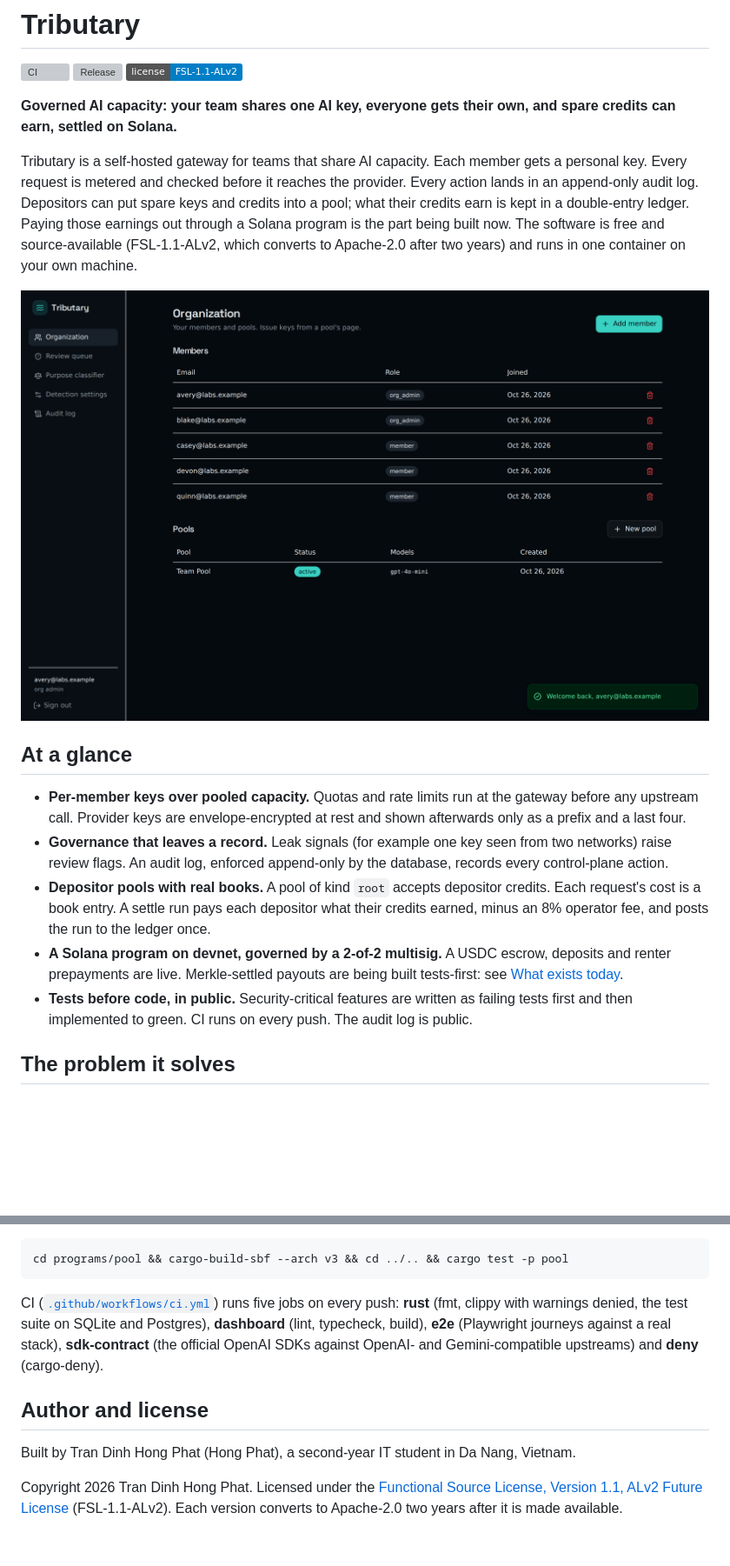
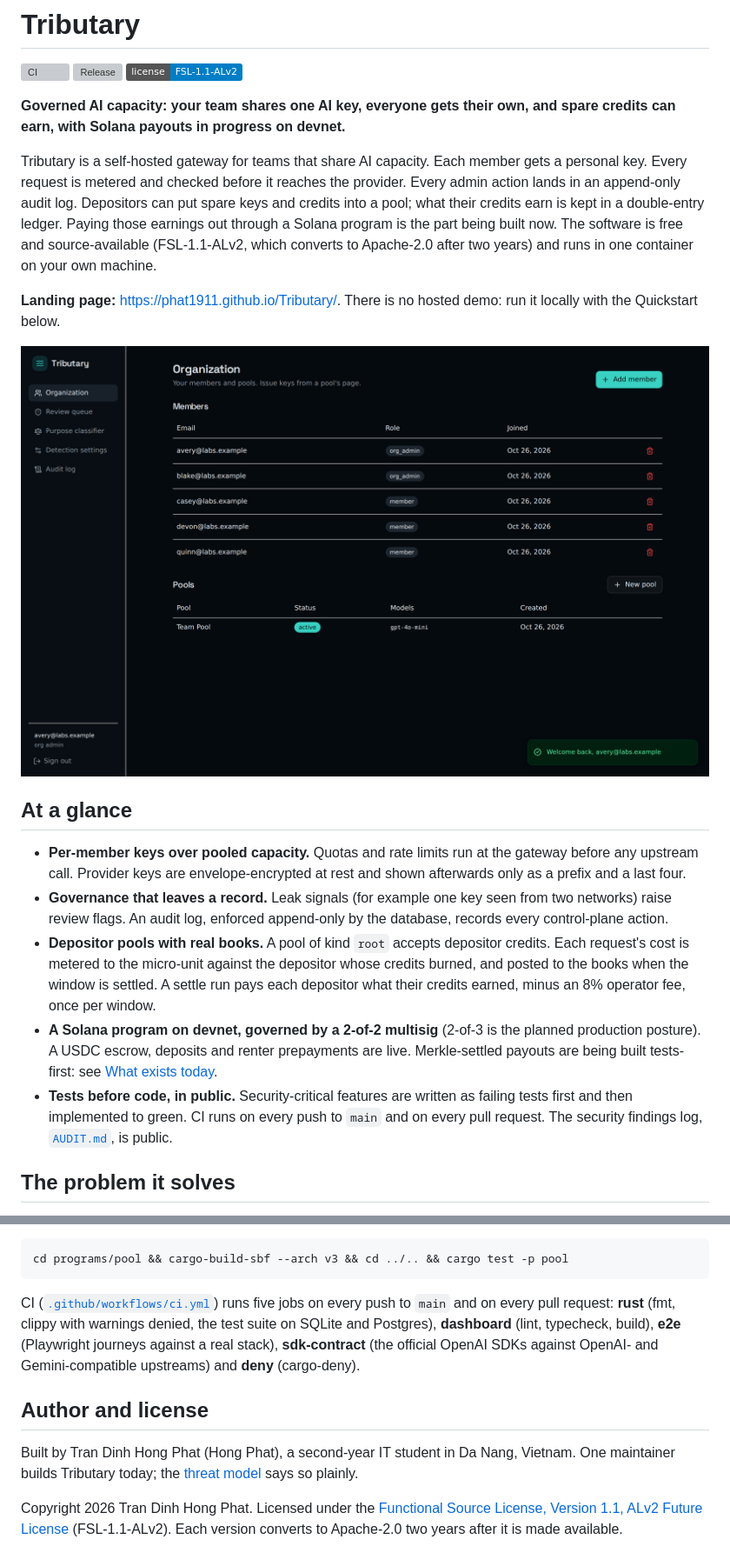
Before and after one commit to Phat1911/Tributary, a Markdown page: README.md, 2 parts joined by grey strips. Shown at 87% size. GitHub-like rendering; badges without logos; blank space fills up the shorter version; grey boxes are pictures that could not be loaded.

````diff
--- a/README.md
+++ b/README.md
@@ -5,18 +5,21 @@
 [![License: FSL-1.1-ALv2](https://img.shields.io/badge/license-FSL--1.1--ALv2-blue)](LICENSE)
 
 **Governed AI capacity: your team shares one AI key, everyone gets their
-own, and spare credits can earn, settled on Solana.**
+own, and spare credits can earn, with Solana payouts in progress on devnet.**
 
 Tributary is a self-hosted gateway for teams that share AI capacity. Each
 member gets a personal key. Every request is metered and checked before it
-reaches the provider. Every action lands in an append-only audit log.
+reaches the provider. Every admin action lands in an append-only audit log.
 Depositors can put spare keys and credits into a pool; what their credits
 earn is kept in a double-entry ledger. Paying those earnings out through a
 Solana program is the part being built now. The software is free and
 source-available (FSL-1.1-ALv2, which converts to Apache-2.0 after two
 years) and runs in one container on your own machine.
 
-![Dashboard: every member has their own key](docs/images/dashboard-org.png)
+**Landing page:** <https://phat1911.github.io/Tributary/>. There is no hosted
+demo: run it locally with the Quickstart below.
+
+![Dashboard: an organisation's members and its pools; keys are issued from a pool's page](docs/images/dashboard-org.png)
 
 ## At a glance
 
@@ -27,15 +30,18 @@ years) and runs in one container on your own machine.
   seen from two networks) raise review flags. An audit log, enforced
   append-only by the database, records every control-plane action.
 - **Depositor pools with real books.** A pool of kind `root` accepts
-  depositor credits. Each request's cost is a book entry. A settle run pays
-  each depositor what their credits earned, minus an 8% operator fee, and
-  posts the run to the ledger once.
-- **A Solana program on devnet, governed by a 2-of-2 multisig.** A USDC
-  escrow, deposits and renter prepayments are live. Merkle-settled payouts
+  depositor credits. Each request's cost is metered to the micro-unit
+  against the depositor whose credits burned, and posted to the books when
+  the window is settled. A settle run pays each depositor what their
+  credits earned, minus an 8% operator fee, once per window.
+- **A Solana program on devnet, governed by a 2-of-2 multisig** (2-of-3 is
+  the planned production posture). A USDC escrow, deposits and renter
+  prepayments are live. Merkle-settled payouts
   are being built tests-first: see [What exists today](#what-exists-today).
 - **Tests before code, in public.** Security-critical features are written
   as failing tests first and then implemented to green. CI runs on every
-  push. The audit log is public.
+  push to `main` and on every pull request. The security findings log,
+  [`AUDIT.md`](AUDIT.md), is public.
 
 ## The problem it solves
 
@@ -314,7 +337,7 @@ cd programs/pool && cargo-build-sbf --arch v3 && cd ../.. && cargo test -p pool
 ```
 
 CI ([`.github/workflows/ci.yml`](.github/workflows/ci.yml)) runs five jobs
-on every push: **rust** (fmt, clippy with warnings denied, the test suite on
+on every push to `main` and on every pull request: **rust** (fmt, clippy with warnings denied, the test suite on
 SQLite and Postgres), **dashboard** (lint, typecheck, build), **e2e**
 (Playwright journeys against a real stack), **sdk-contract** (the official
 OpenAI SDKs against OpenAI- and Gemini-compatible upstreams) and **deny**
@@ -323,7 +346,8 @@ OpenAI SDKs against OpenAI- and Gemini-compatible upstreams) and **deny**
 ## Author and license
 
 Built by Tran Dinh Hong Phat (Hong Phat), a second-year IT student in Da
-Nang, Vietnam.
+Nang, Vietnam. One maintainer builds Tributary today; the
+[threat model](docs/threat-model.md) says so plainly.
 
 Copyright 2026 Tran Dinh Hong Phat. Licensed under the
 [Functional Source License, Version 1.1, ALv2 Future License](LICENSE)
````
Also changed, not shown: other parts of README.md (+45 -28 lines), AUDIT.md (+1 -1 lines), docs/threat-model.md (+4 -4 lines), docs/images/architecture.png, 2 other files.
